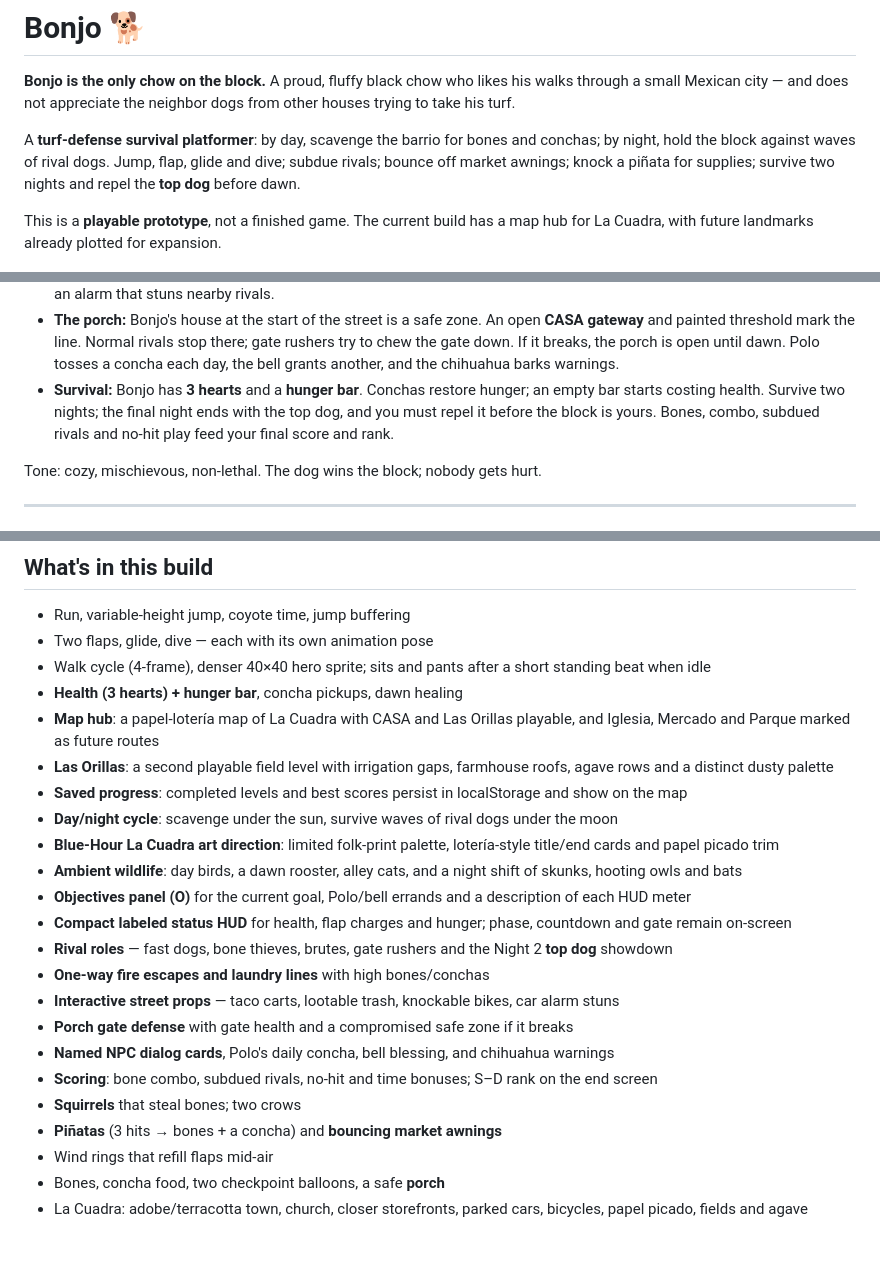
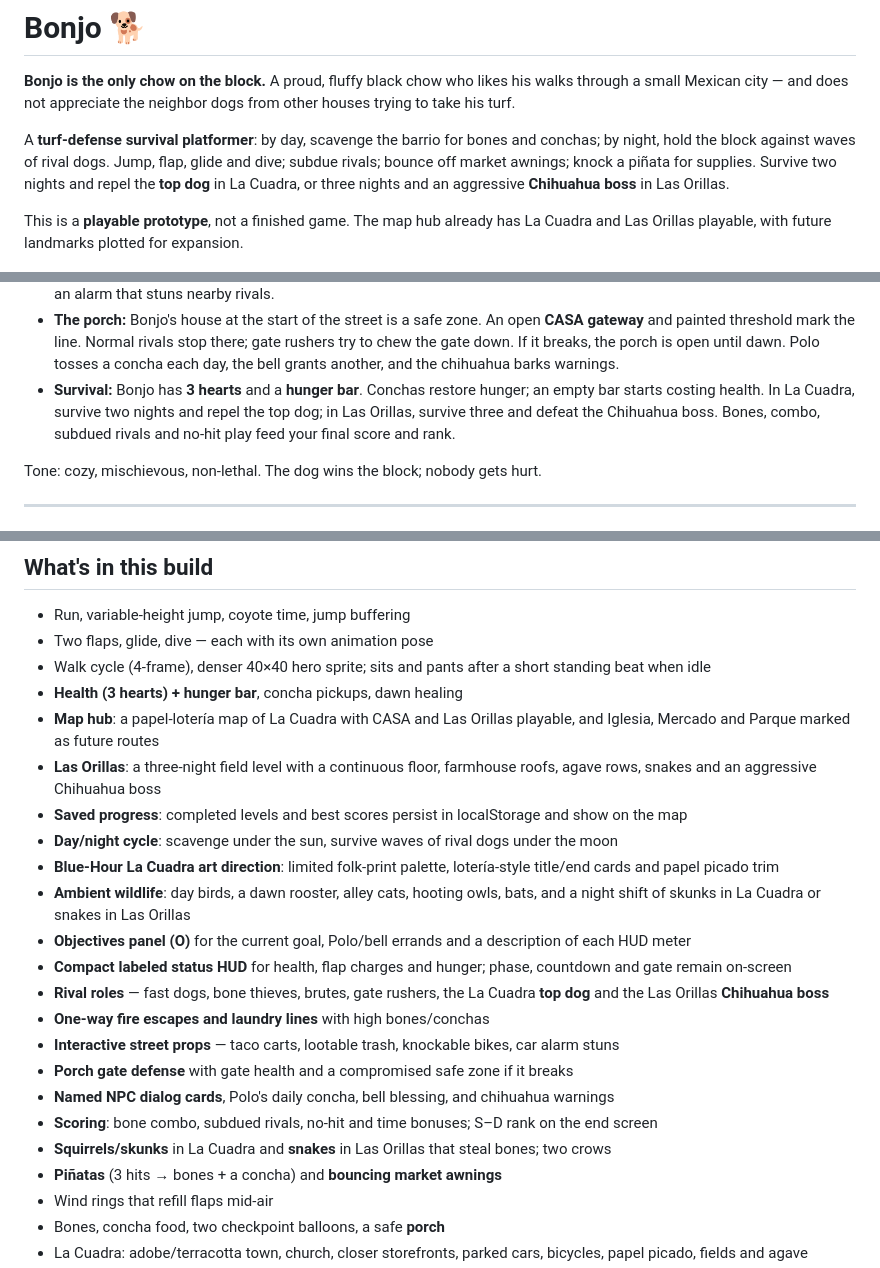
Before and after one commit to jacoboviii/bonjo, a Markdown page: README.md, 3 parts joined by grey strips. Drawn GitHub-style; blank space fills up the shorter version.

```diff
--- a/README.md
+++ b/README.md
@@ -7,10 +7,11 @@ dogs from other houses trying to take his turf.
 A **turf-defense survival platformer**: by day, scavenge the barrio for bones
 and conchas; by night, hold the block against waves of rival dogs. Jump, flap,
 glide and dive; subdue rivals; bounce off market awnings; knock a piñata for
-supplies; survive two nights and repel the **top dog** before dawn.
+supplies. Survive two nights and repel the **top dog** in La Cuadra, or three
+nights and an aggressive **Chihuahua boss** in Las Orillas.
 
-This is a **playable prototype**, not a finished game. The current build has a
-map hub for La Cuadra, with future landmarks already plotted for expansion.
+This is a **playable prototype**, not a finished game. The map hub already has
+La Cuadra and Las Orillas playable, with future landmarks plotted for expansion.
 
 ![Bonjo contact sheet](screenshots/contact-sheet.png)
 
@@ -55,9 +61,10 @@ The contact sheet shows the English UI; the game itself now starts in Spanish.
   open until dawn. Polo tosses a concha each day, the bell grants another,
   and the chihuahua barks warnings.
 - **Survival:** Bonjo has **3 hearts** and a **hunger bar**. Conchas restore
-  hunger; an empty bar starts costing health. Survive two nights; the final
-  night ends with the top dog, and you must repel it before the block is yours.
-  Bones, combo, subdued rivals and no-hit play feed your final score and rank.
+  hunger; an empty bar starts costing health. In La Cuadra, survive two nights
+  and repel the top dog; in Las Orillas, survive three and defeat the Chihuahua
+  boss. Bones, combo, subdued rivals and no-hit play feed your final score and
+  rank.
 
 Tone: cozy, mischievous, non-lethal. The dog wins the block; nobody gets hurt.
 
@@ -186,20 +193,20 @@ there to make them permanent.
 - Walk cycle (4-frame), denser 40×40 hero sprite; sits and pants after a short standing beat when idle
 - **Health (3 hearts) + hunger bar**, concha pickups, dawn healing
 - **Map hub**: a papel-lotería map of La Cuadra with CASA and Las Orillas playable, and Iglesia, Mercado and Parque marked as future routes
-- **Las Orillas**: a second playable field level with irrigation gaps, farmhouse roofs, agave rows and a distinct dusty palette
+- **Las Orillas**: a three-night field level with a continuous floor, farmhouse roofs, agave rows, snakes and an aggressive Chihuahua boss
 - **Saved progress**: completed levels and best scores persist in localStorage and show on the map
 - **Day/night cycle**: scavenge under the sun, survive waves of rival dogs under the moon
 - **Blue-Hour La Cuadra art direction**: limited folk-print palette, lotería-style title/end cards and papel picado trim
-- **Ambient wildlife**: day birds, a dawn rooster, alley cats, and a night shift of skunks, hooting owls and bats
+- **Ambient wildlife**: day birds, a dawn rooster, alley cats, hooting owls, bats, and a night shift of skunks in La Cuadra or snakes in Las Orillas
 - **Objectives panel (O)** for the current goal, Polo/bell errands and a description of each HUD meter
 - **Compact labeled status HUD** for health, flap charges and hunger; phase, countdown and gate remain on-screen
-- **Rival roles** — fast dogs, bone thieves, brutes, gate rushers and the Night 2 **top dog** showdown
+- **Rival roles** — fast dogs, bone thieves, brutes, gate rushers, the La Cuadra **top dog** and the Las Orillas **Chihuahua boss**
 - **One-way fire escapes and laundry lines** with high bones/conchas
 - **Interactive street props** — taco carts, lootable trash, knockable bikes, car alarm stuns
 - **Porch gate defense** with gate health and a compromised safe zone if it breaks
 - **Named NPC dialog cards**, Polo's daily concha, bell blessing, and chihuahua warnings
 - **Scoring**: bone combo, subdued rivals, no-hit and time bonuses; S–D rank on the end screen
-- **Squirrels** that steal bones; two crows
+- **Squirrels/skunks** in La Cuadra and **snakes** in Las Orillas that steal bones; two crows
 - **Piñatas** (3 hits → bones + a concha) and **bouncing market awnings**
 - Wind rings that refill flaps mid-air
 - Bones, concha food, two checkpoint balloons, a safe **porch**
```
Also changed, not shown: other parts of README.md (+15 -8 lines), DESIGN.md (+18 -16 lines), screenshots/24-orillas.png (added), screenshots/25-orillas-boss.png (added), 6 other files.
